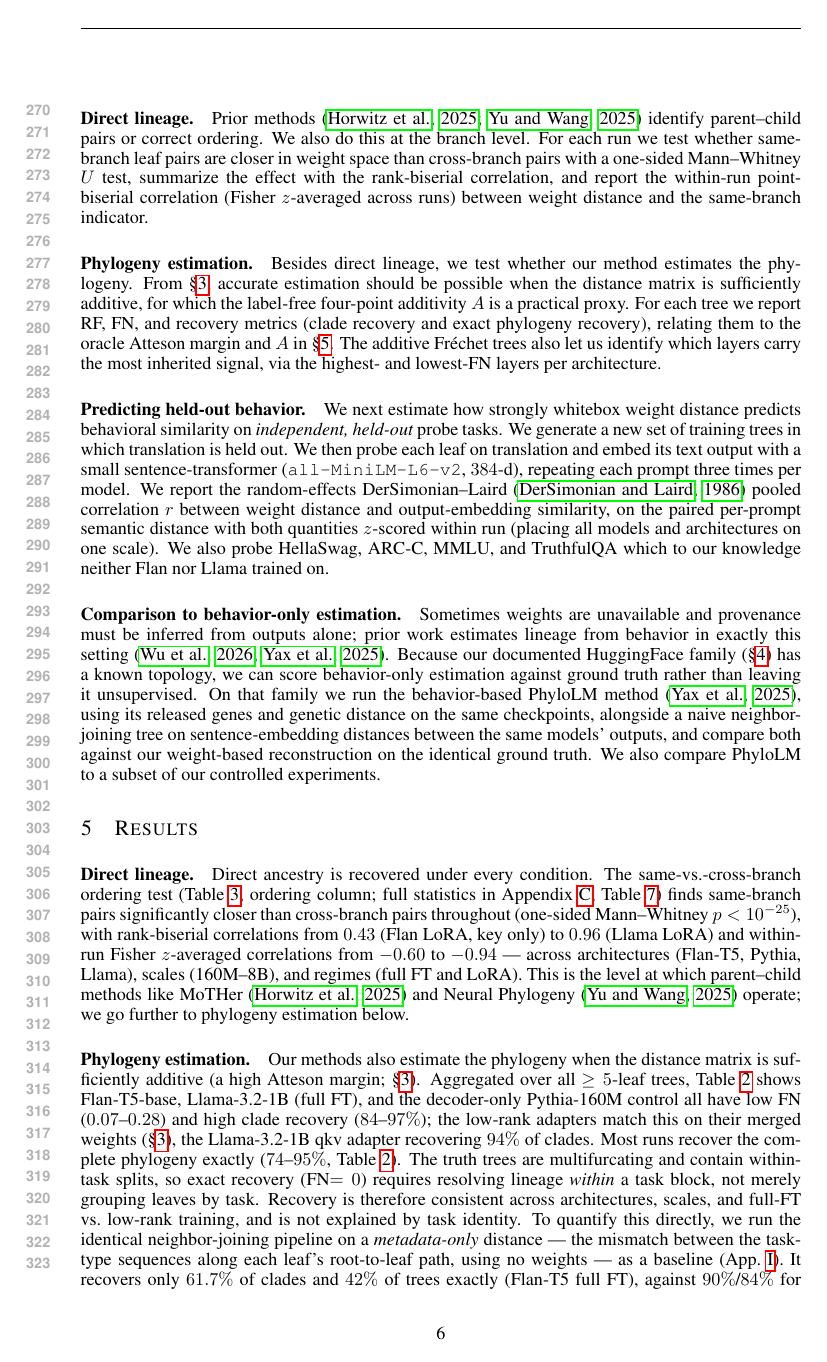
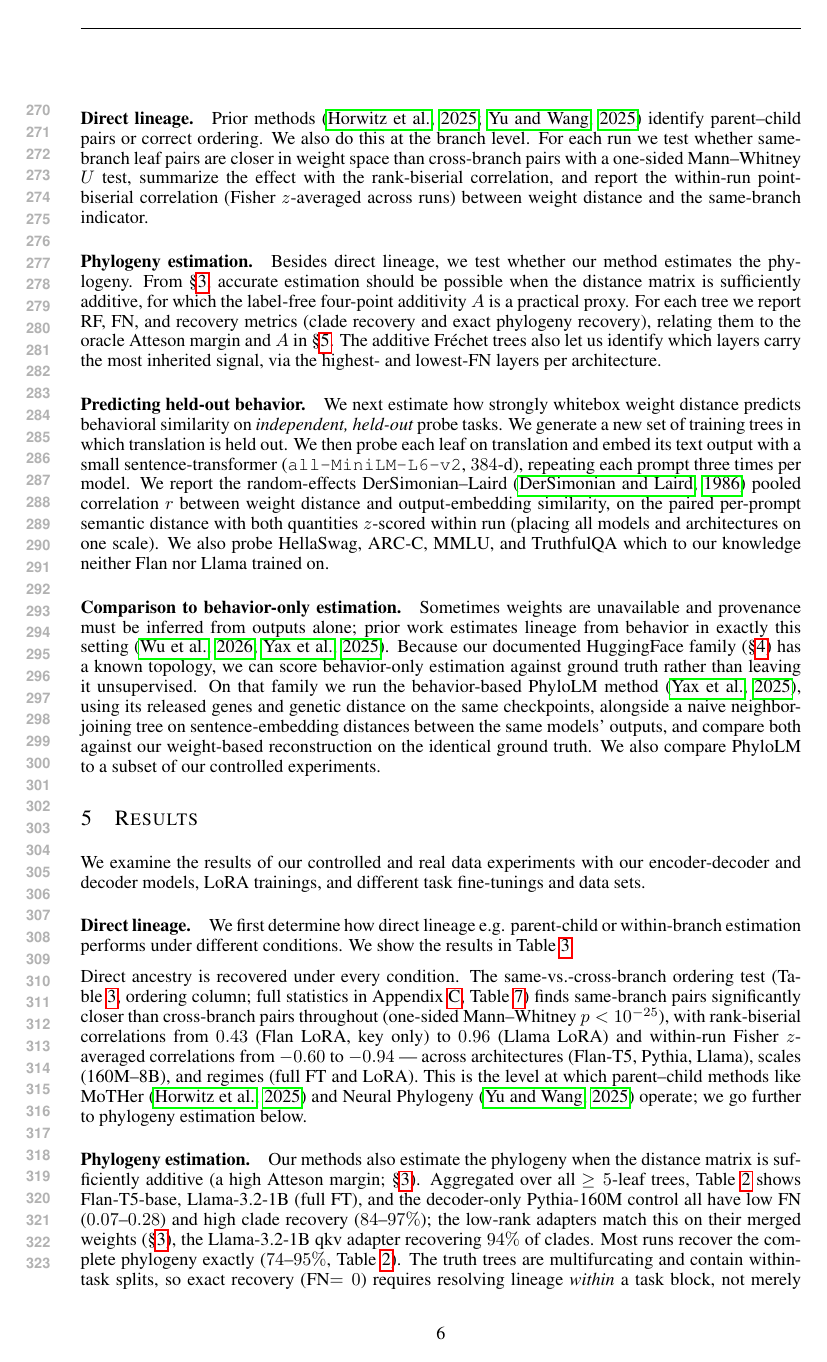
Before and after one commit to skgallagher/ELLMTrees-paper, a LaTeX paper (iclr_draft_v2.tex): page 6 of 19. Compiled offline with pdfLaTeX.

Commit message:
§5 Results: add intro + direct-lineage lead-in; fix comment divider

```diff
--- a/iclr_draft_v2.tex
+++ b/iclr_draft_v2.tex
@@ -343,7 +343,12 @@ Sometimes weights are unavailable and provenance must be inferred from outputs a
 
 %\subsection{Weights contain both direct ancestry and phylogenetic signal}
 
+We examine the results of our controlled and real data experiments with our encoder-decoder and decoder models, LoRA trainings, and different task fine-tunings and data sets.
+
+
 \paragraph{Direct lineage.}
+We first determine how direct lineage e.g. parent-child or within-branch estimation performs under different conditions.  We show the results in Table~\ref{tab:variants}
+
 
 Direct ancestry is recovered under every condition. The same-vs.-cross-branch ordering test
 (Table~\ref{tab:variants}, ordering column; full statistics in Appendix~\ref{app:direct},
```
